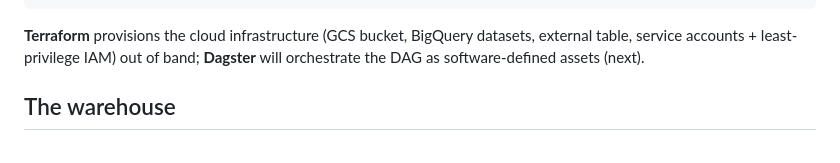
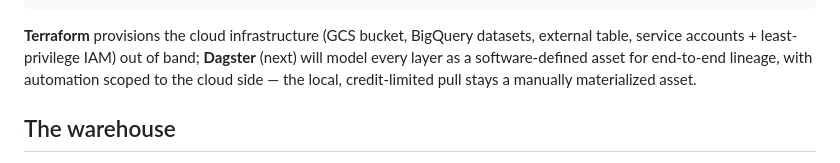
Before and after one commit to ngolombiewski/openalex-pipeline, a Markdown page: README.md, the part around the change. Rendered like a GitHub page.

Commit message:
Consolidated architecture decision: everything becomes dagster asset, but only cloud layers auto-managed

```diff
--- a/README.md
+++ b/README.md
@@ -92,7 +92,9 @@ Streamlit dashboard (next)
 
 **Terraform** provisions the cloud infrastructure (GCS bucket, BigQuery
 datasets, external table, service accounts + least-privilege IAM) out of band;
-**Dagster** will orchestrate the DAG as software-defined assets (next).
+**Dagster** (next) will model every layer as a software-defined asset for
+end-to-end lineage, with automation scoped to the cloud side — the local,
+credit-limited pull stays a manually materialized asset.
 
 ## The warehouse
 
```
Also changed, not shown: ARCHITECTURE.md (+10 -5 lines), STATE.md (+5 -2 lines).
